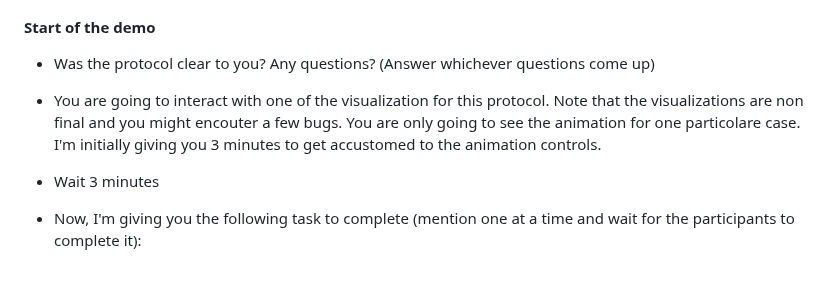
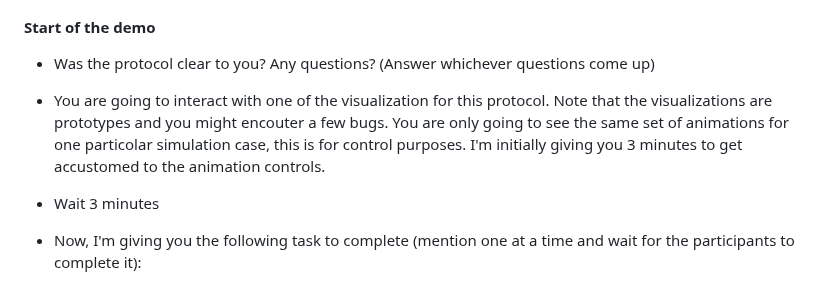
Before and after one commit to EdoardoLuciani/ctrl-mac-simulator, a Markdown page: dissertation/requirements_gathering_interview.md, the part around the change. Rendered like a GitHub page.

Commit message:
Improve interview

```diff
--- a/dissertation/requirements_gathering_interview.md
+++ b/dissertation/requirements_gathering_interview.md
@@ -25,7 +25,7 @@ Here's how it works:
 
 #### Start of the demo
 - Was the protocol clear to you? Any questions? (Answer whichever questions come up)
-- You are going to interact with one of the visualization for this protocol. Note that the visualizations are non final and you might encouter a few bugs. You are only going to see the animation for one particolare case. I'm initially giving you 3 minutes to get accustomed to the animation controls.
+- You are going to interact with one of the visualization for this protocol. Note that the visualizations are prototypes and you might encouter a few bugs. You are only going to see the same set of animations for one particolar simulation case, this is for control purposes. I'm initially giving you 3 minutes to get accustomed to the animation controls.
 - Wait 3 minutes
 - Now, I'm giving you the following task to complete (mention one at a time and wait for the participants to complete it):
 
```
